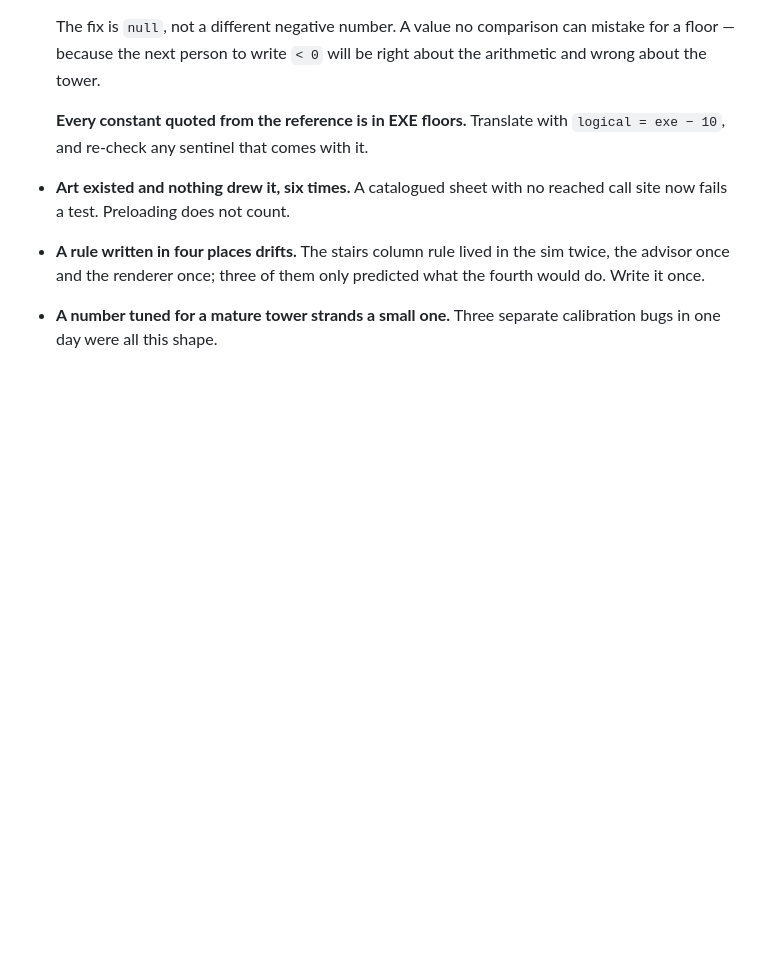
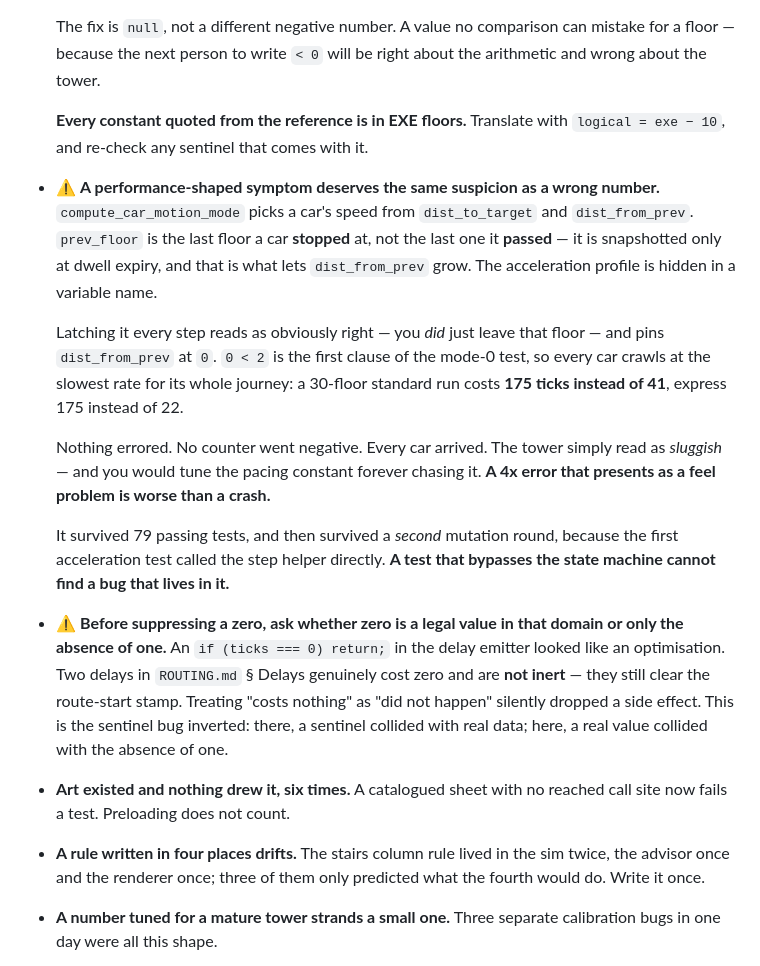
Before and after one commit to keithgroben/tower, a Markdown page: CLAUDE.md, the part around the change. GitHub-like rendering; blank space fills up the shorter version.

```diff
--- a/CLAUDE.md
+++ b/CLAUDE.md
@@ -145,6 +145,33 @@ skimming it.
 
   **Every constant quoted from the reference is in EXE floors.** Translate with
   `logical = exe − 10`, and re-check any sentinel that comes with it.
+- ⚠️ **A performance-shaped symptom deserves the same suspicion as a wrong
+  number.** `compute_car_motion_mode` picks a car's speed from `dist_to_target`
+  and `dist_from_prev`. `prev_floor` is the last floor a car **stopped** at, not
+  the last one it **passed** — it is snapshotted only at dwell expiry, and that
+  is what lets `dist_from_prev` grow. The acceleration profile is hidden in a
+  variable name.
+
+  Latching it every step reads as obviously right — you *did* just leave that
+  floor — and pins `dist_from_prev` at `0`. `0 < 2` is the first clause of the
+  mode-0 test, so every car crawls at the slowest rate for its whole journey: a
+  30-floor standard run costs **175 ticks instead of 41**, express 175 instead
+  of 22.
+
+  Nothing errored. No counter went negative. Every car arrived. The tower simply
+  read as *sluggish* — and you would tune the pacing constant forever chasing
+  it. **A 4x error that presents as a feel problem is worse than a crash.**
+
+  It survived 79 passing tests, and then survived a *second* mutation round,
+  because the first acceleration test called the step helper directly. **A test
+  that bypasses the state machine cannot find a bug that lives in it.**
+- ⚠️ **Before suppressing a zero, ask whether zero is a legal value in that
+  domain or only the absence of one.** An `if (ticks === 0) return;` in the
+  delay emitter looked like an optimisation. Two delays in `ROUTING.md` § Delays
+  genuinely cost zero and are **not inert** — they still clear the route-start
+  stamp. Treating "costs nothing" as "did not happen" silently dropped a side
+  effect. This is the sentinel bug inverted: there, a sentinel collided with
+  real data; here, a real value collided with the absence of one.
 - **Art existed and nothing drew it, six times.** A catalogued sheet with no
   reached call site now fails a test. Preloading does not count.
 - **A rule written in four places drifts.** The stairs column rule lived in the
```
Also changed, not shown: spec/DEVIATIONS.md (+26 -13 lines).
